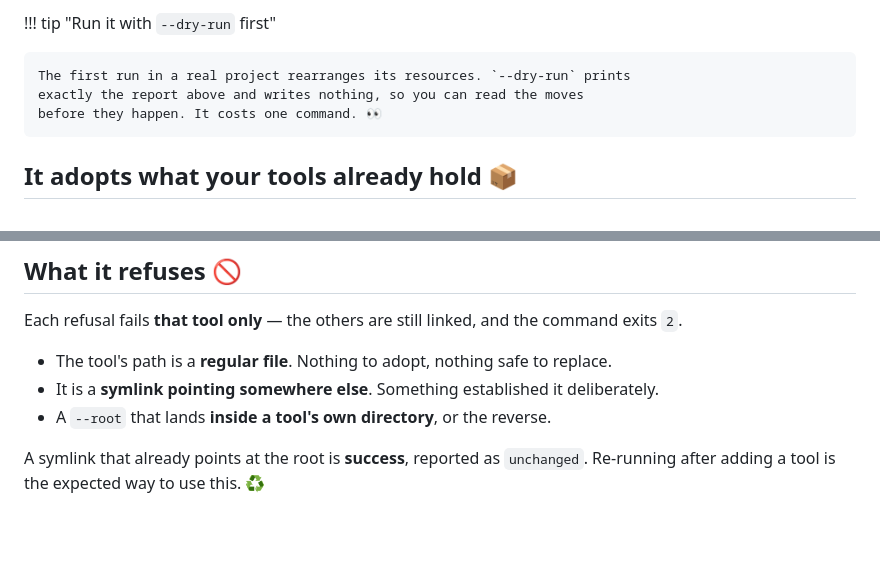
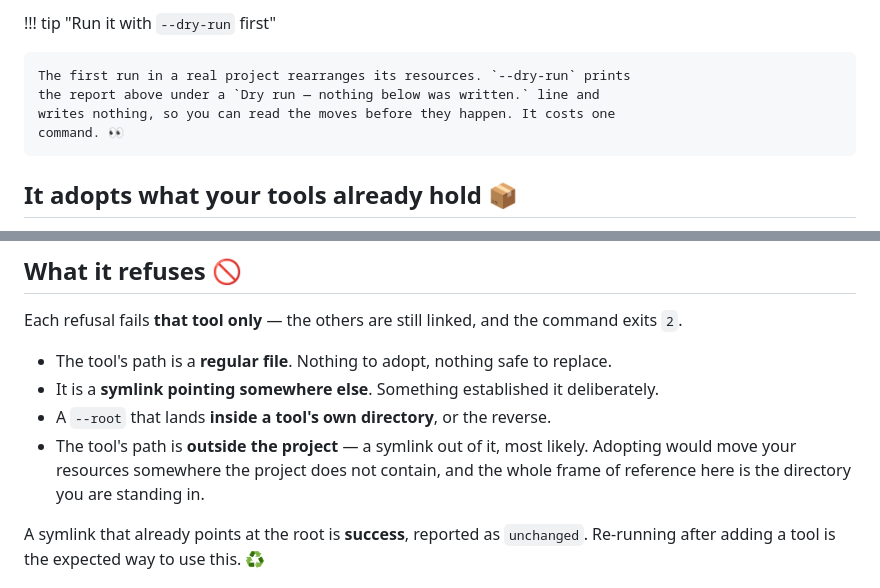
Before and after one commit to sylvanld/airfs, a Markdown page: docs/user-guide/linking-tools.md, 2 parts joined by grey strips. Drawn GitHub-style; blank space fills up the shorter version.

```diff
--- a/docs/user-guide/linking-tools.md
+++ b/docs/user-guide/linking-tools.md
@@ -42,8 +42,9 @@ From now on you write skills in `.ai/skills/`, and **both tools see them.** ✍
 !!! tip "Run it with `--dry-run` first"
 
     The first run in a real project rearranges its resources. `--dry-run` prints
-    exactly the report above and writes nothing, so you can read the moves
-    before they happen. It costs one command. 👀
+    the report above under a `Dry run — nothing below was written.` line and
+    writes nothing, so you can read the moves before they happen. It costs one
+    command. 👀
 
 ## It adopts what your tools already hold 📦
 
@@ -110,6 +111,9 @@ command exits `2`.
 - It is a **symlink pointing somewhere else**. Something established it
   deliberately.
 - A `--root` that lands **inside a tool's own directory**, or the reverse.
+- The tool's path is **outside the project** — a symlink out of it, most likely.
+  Adopting would move your resources somewhere the project does not contain, and
+  the whole frame of reference here is the directory you are standing in.
 
 A symlink that already points at the root is **success**, reported as
 `unchanged`. Re-running after adding a tool is the expected way to use this. ♻️
```
Also changed, not shown: docs/get-started.md (+3 -0 lines), docs/user-guide/go-api.md (+42 -0 lines).
